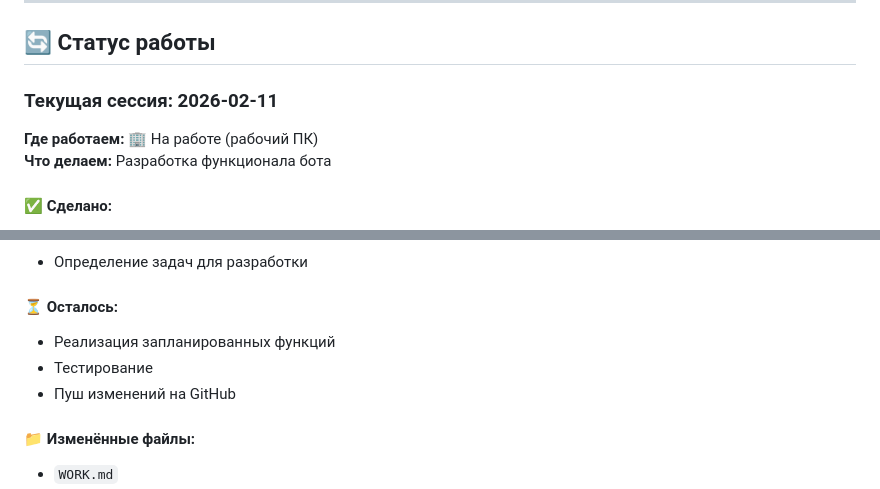
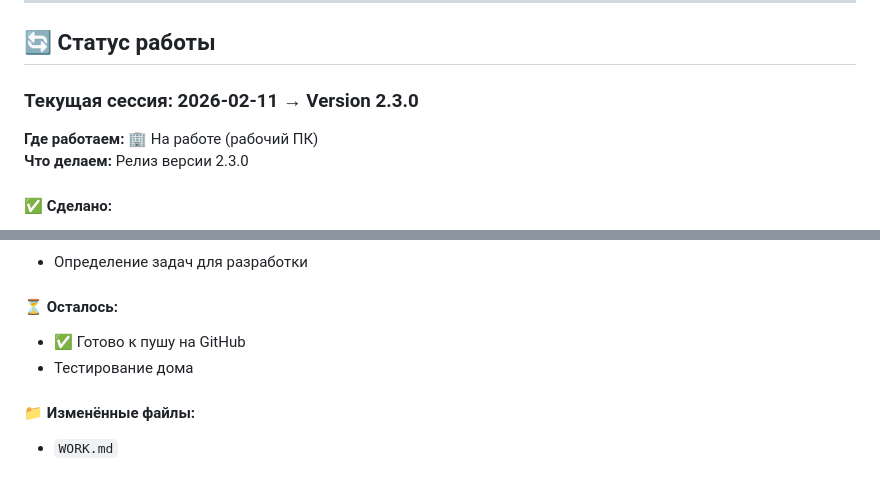
Before and after one commit to atlaskg-cmd/telegram-ai-bot, a Markdown page: WORK.md, 2 parts joined by grey strips. GitHub-like rendering.

```diff
--- a/WORK.md
+++ b/WORK.md
@@ -14,9 +14,9 @@
 
 ## 🔄 Статус работы
 
-### Текущая сессия: 2026-02-11
+### Текущая сессия: 2026-02-11 → Version 2.3.0
 **Где работаем:** 🏢 На работе (рабочий ПК)
-**Что делаем:** Разработка функционала бота
+**Что делаем:** Релиз версии 2.3.0
 
 #### ✅ Сделано:
 - Настроена система работы с git
@@ -31,9 +31,8 @@
 - Определение задач для разработки
 
 #### ⏳ Осталось:
-- Реализация запланированных функций
-- Тестирование
-- Пуш изменений на GitHub
+- ✅ Готово к пушу на GitHub
+- Тестирование дома
 
 #### 📁 Изменённые файлы:
 - `WORK.md`
```
Also changed, not shown: README.md (+7 -1 lines).
